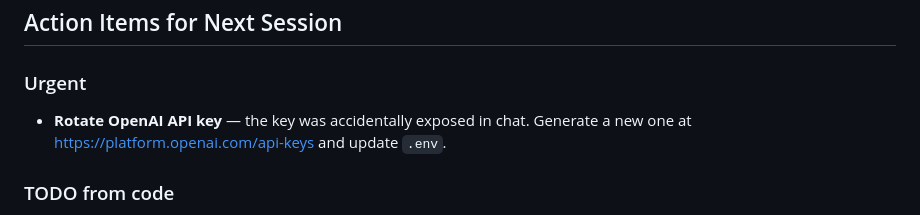
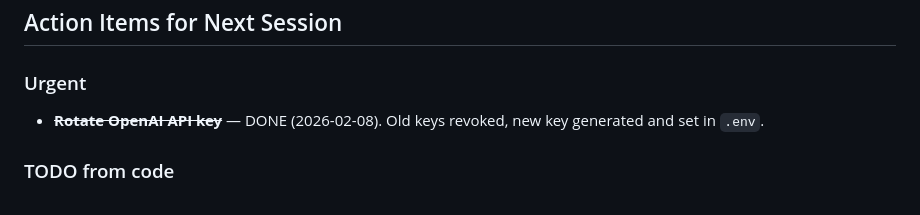
Before and after one commit to jose-pinedadelgado/agent-game-lab, a Markdown page: session_summary.md, the part around the change. Drawn GitHub-style.

Commit message:
Mark API key rotation as done in session summary
Co-Authored-By: Claude Opus 4.6 <noreply@anthropic.com>

```diff
--- a/session_summary.md
+++ b/session_summary.md
@@ -100,7 +100,7 @@ Added to the Streamlit Tournament tab:
 ## Action Items for Next Session
 
 ### Urgent
-- **Rotate OpenAI API key** — the key was accidentally exposed in chat. Generate a new one at https://platform.openai.com/api-keys and update `.env`.
+- ~~**Rotate OpenAI API key**~~ — DONE (2026-02-08). Old keys revoked, new key generated and set in `.env`.
 
 ### TODO from code
 - **Implement LiteLLM provider** — `# TODO` in `src/pdbench/agents/providers/openai.py`. Would allow Anthropic, Cohere, etc. via one adapter.
```
